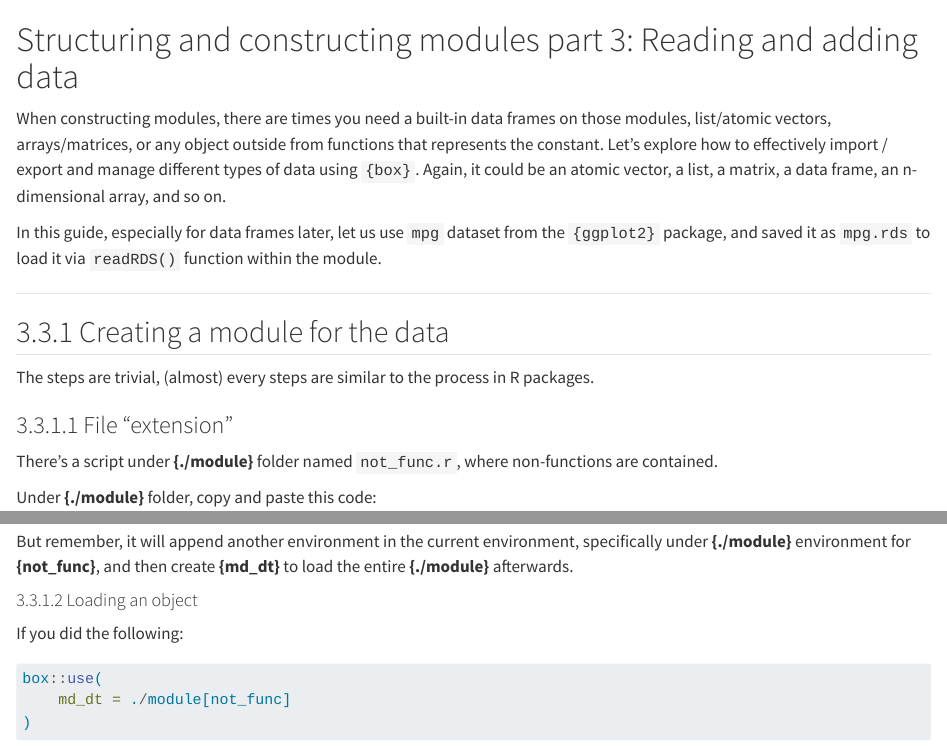
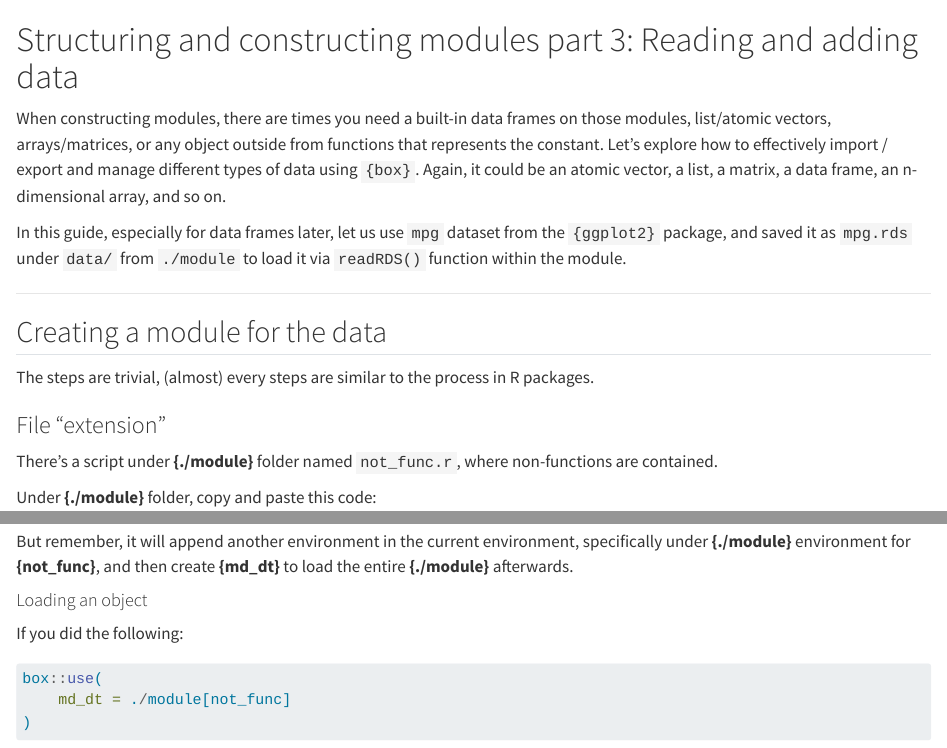
Before and after one commit to joshuamarie/modules-in-r, a Quarto document (Chapter 3/4-add-data.qmd): the page in a window 1100 px wide, from its top, and a second part further down, joined at a grey line. Rendered offline with R 4.5, knitr and Pandoc in place of Quarto, with nearby package versions.

Commit message:
Clarify data loading path and section headings
Updated the path for loading the 'mpg.rds' dataset and removed section numbering for clarity.

```diff
--- a/Chapter 3/4-add-data.qmd
+++ b/Chapter 3/4-add-data.qmd
@@ -2,15 +2,15 @@
 
 When constructing modules, there are times you need a built-in data frames on those modules, list/atomic vectors, arrays/matrices, or any object outside from functions that represents the constant. Let's explore how to effectively import / export and manage different types of data using `{box}`. Again, it could be an atomic vector, a list, a matrix, a data frame, an n-dimensional array, and so on.
 
-In this guide, especially for data frames later, let us use `mpg` dataset from the `{ggplot2}` package, and saved it as `mpg.rds` to load it via `readRDS()` function within the module.
+In this guide, especially for data frames later, let us use `mpg` dataset from the `{ggplot2}` package, and saved it as `mpg.rds` under `data/` from `./module` to load it via `readRDS()` function within the module.
 
 ---
 
-## 3.3.1 Creating a module for the data
+## Creating a module for the data
 
 The steps are trivial, (almost) every steps are similar to the process in R packages.
 
-### 3.3.1.1 File "extension"
+### File "extension"
 
 There's a script under **{./module}** folder named `not_func.r`, where non-functions are contained.
 
@@ -55,7 +55,7 @@ box::use(
 
 But remember, it will append another environment in the current environment, specifically under **{./module}** environment for **{not_func}**, and then create **{md_dt}** to load the entire **{./module}** afterwards.
 
-#### 3.3.1.2 Loading an object
+#### Loading an object
 
 If you did the following:
 
```
